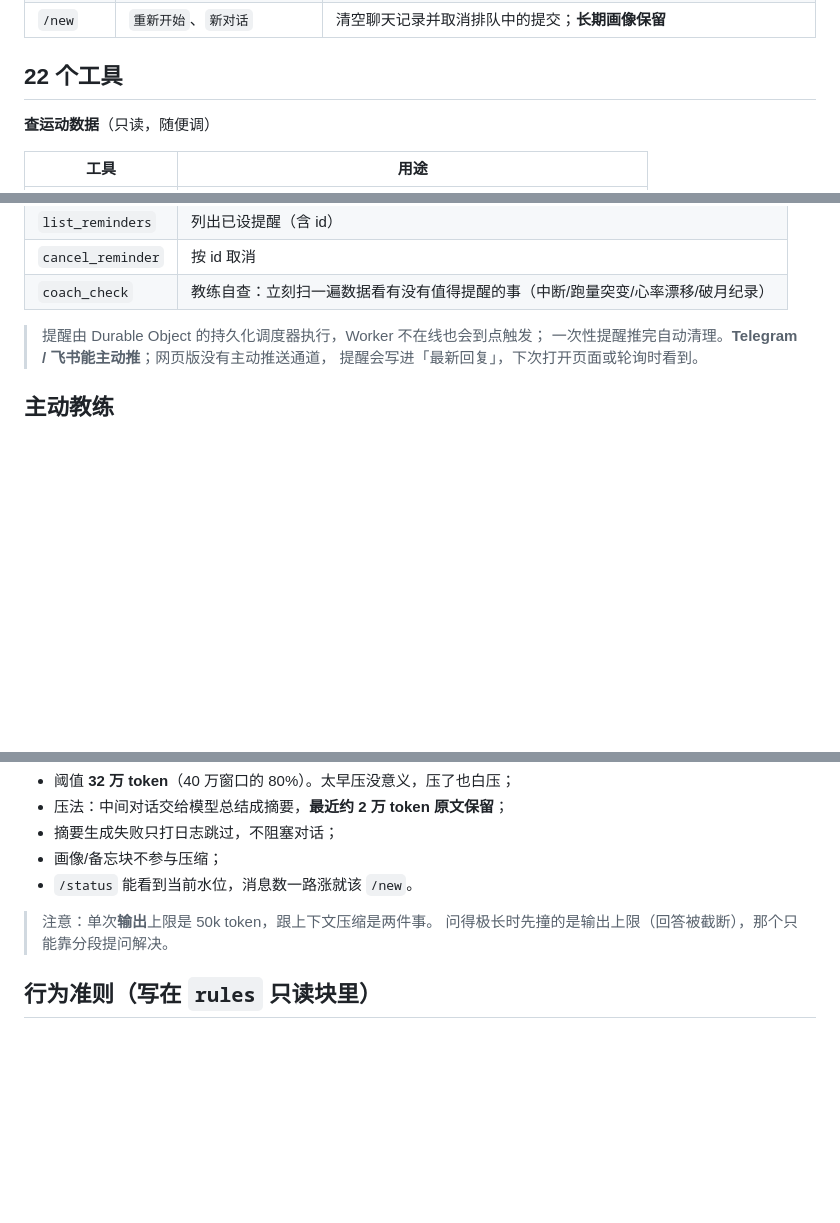
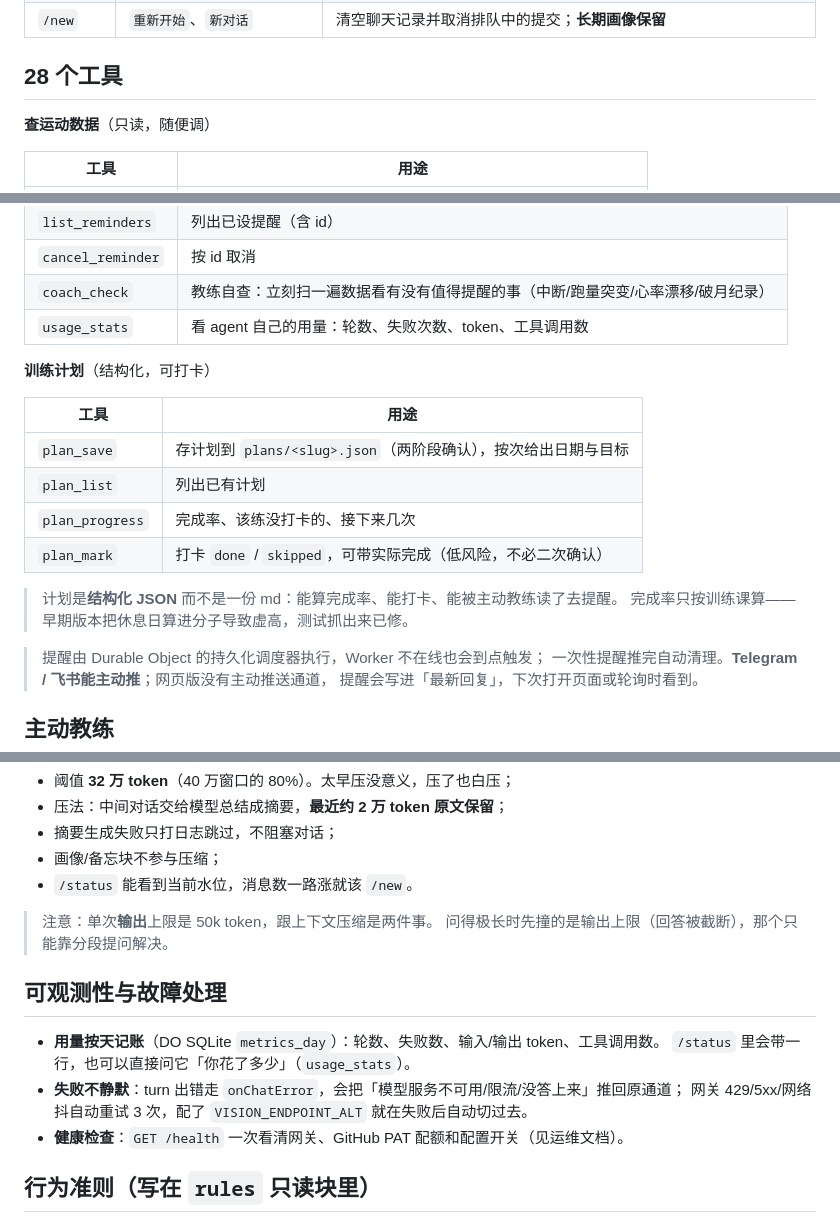
Before and after one commit to 2061969365/sport-db, a Markdown page: docs/agent.md, 3 parts joined by grey strips. Rendered like a GitHub page; blank space fills up the shorter version.

Commit message:
文档：28工具+计划状态机+可观测性

```diff
--- a/docs/agent.md
+++ b/docs/agent.md
@@ -11,7 +11,7 @@ Agent 本体在 `worker/src/sport-agent.ts`（Think harness）。三层构成：
 | `/status` | `水位`、`上下文` | 上下文水位：消息条数 + 估算 token + 记忆块大小（不调模型，零 token 开销） |
 | `/new` | `重新开始`、`新对话` | 清空聊天记录并取消排队中的提交；**长期画像保留** |
 
-## 22 个工具
+## 28 个工具
 
 **查运动数据**（只读，随便调）
 
@@ -58,6 +58,19 @@ Agent 本体在 `worker/src/sport-agent.ts`（Think harness）。三层构成：
 | `list_reminders` | 列出已设提醒（含 id） |
 | `cancel_reminder` | 按 id 取消 |
 | `coach_check` | 教练自查：立刻扫一遍数据看有没有值得提醒的事（中断/跑量突变/心率漂移/破月纪录） |
+| `usage_stats` | 看 agent 自己的用量：轮数、失败次数、token、工具调用数 |
+
+**训练计划**（结构化，可打卡）
+
+| 工具 | 用途 |
+|---|---|
+| `plan_save` | 存计划到 `plans/<slug>.json`（两阶段确认），按次给出日期与目标 |
+| `plan_list` | 列出已有计划 |
+| `plan_progress` | 完成率、该练没打卡的、接下来几次 |
+| `plan_mark` | 打卡 `done` / `skipped`，可带实际完成（低风险，不必二次确认） |
+
+> 计划是**结构化 JSON** 而不是一份 md：能算完成率、能打卡、能被主动教练读了去提醒。
+> 完成率只按训练课算——早期版本把休息日算进分子导致虚高，测试抓出来已修。
 
 > 提醒由 Durable Object 的持久化调度器执行，Worker 不在线也会到点触发；
 > 一次性提醒推完自动清理。**Telegram / 飞书能主动推**；网页版没有主动推送通道，
@@ -125,6 +138,14 @@ Agent 本体在 `worker/src/sport-agent.ts`（Think harness）。三层构成：
 > 注意：单次**输出**上限是 50k token，跟上下文压缩是两件事。
 > 问得极长时先撞的是输出上限（回答被截断），那个只能靠分段提问解决。
 
+## 可观测性与故障处理
+
+- **用量按天记账**（DO SQLite `metrics_day`）：轮数、失败数、输入/输出 token、工具调用数。
+  `/status` 里会带一行，也可以直接问它「你花了多少」（`usage_stats`）。
+- **失败不静默**：turn 出错走 `onChatError`，会把「模型服务不可用/限流/没答上来」推回原通道；
+  网关 429/5xx/网络抖自动重试 3 次，配了 `VISION_ENDPOINT_ALT` 就在失败后自动切过去。
+- **健康检查**：`GET /health` 一次看清网关、GitHub PAT 配额和配置开关（见运维文档）。
+
 ## 行为准则（写在 `rules` 只读块里）
 
 - **数据铁律**：只用工具查到的数据说话；问具体某条/某天/某月/某年/最早/最晚时
```
